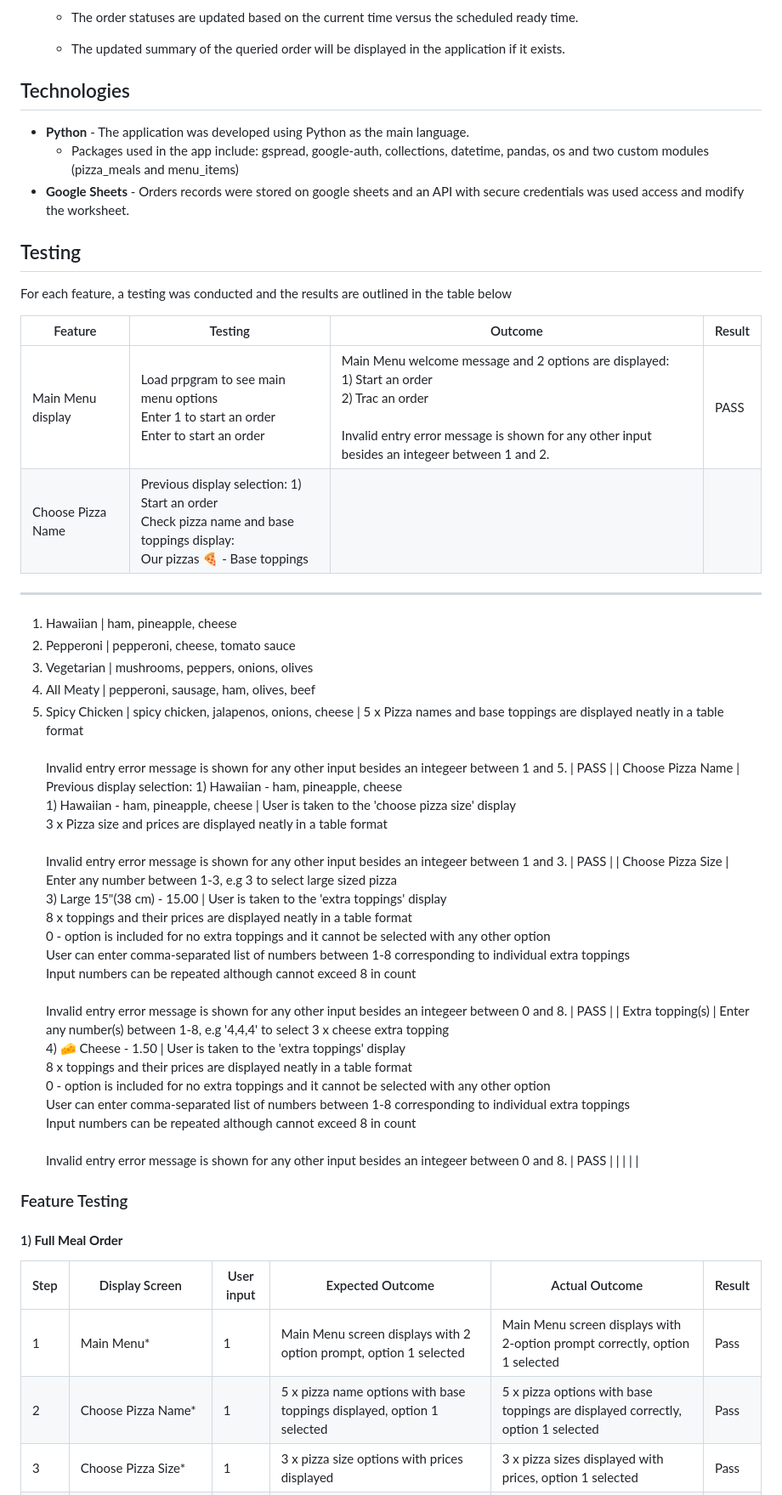
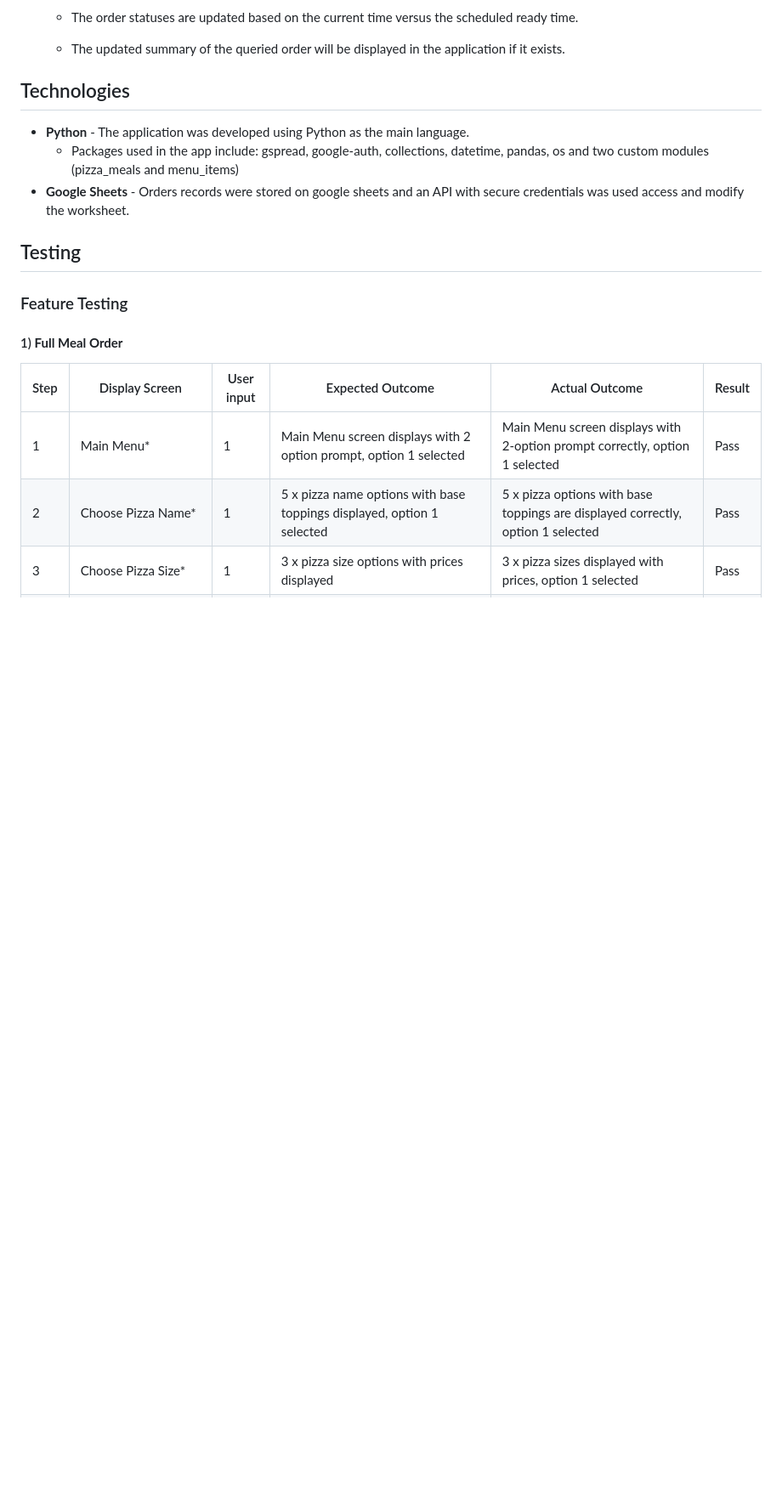
Before and after one commit to tumelo-maja/pizza_order_cli, a Markdown page: README.md, the part around the change printed below. Shown: that part at 85% size. Rendered like a GitHub page; blank space fills up the shorter version.

Commit message:
Remove unused text in testing

```diff
--- a/README.md
+++ b/README.md
@@ -437,23 +437,6 @@ The application can add new records (as rows) to the 'orders' worksheet and also
 
 
 ## Testing
-For each feature, a testing was conducted and the results are outlined in the table below
-
-| Feature           | Testing                                   | Outcome  |  Result |
-| --------          | -------                                   |-------   |-------   |
-| Main Menu display | Load prpgram to see main menu options <br> Enter 1 to start an order <br>Enter  to start an order       | Main Menu welcome message and 2 options are displayed: <br>1) Start an order  <br>2) Trac an order <br><br> Invalid entry error message is shown for any other input besides an integeer between 1 and 2.       | PASS  |
-| Choose Pizza Name | Previous display selection: 1) Start an order <br> Check pizza name and base toppings display: <br>  Our pizzas 🍕      - Base toppings
- -----------------------------------
- 1) Hawaiian       | ham, pineapple, cheese
- 2) Pepperoni      | pepperoni, cheese, tomato sauce
- 3) Vegetarian     | mushrooms, peppers, onions, olives
- 4) All Meaty      | pepperoni, sausage, ham, olives, beef
- 5) Spicy Chicken  | spicy chicken, jalapenos, onions, cheese   | 5 x Pizza names and base toppings are displayed neatly in a table format <br><br> Invalid entry error message is shown for any other input besides an integeer between 1 and 5.       | PASS  |
-| Choose Pizza Name |  Previous display selection: 1) Hawaiian - ham, pineapple, cheese <br> 1) Hawaiian - ham, pineapple, cheese   | User is taken to the 'choose pizza size' display <br>3 x Pizza size and prices are displayed neatly in a table format <br><br> Invalid entry error message is shown for any other input besides an integeer between 1 and 3.       | PASS  |
-| Choose Pizza Size | Enter any number between 1-3, e.g 3 to select large sized pizza <br> 3) Large 15"(38 cm)  - 15.00    | User is taken to the 'extra toppings' display <br>8 x toppings and their prices are displayed neatly in a table format <br> 0 - option is included for no extra toppings and it cannot be selected with any other option <br> User can enter comma-separated list of numbers between 1-8 corresponding to individual extra toppings<br> Input numbers can be repeated although cannot exceed 8 in count <br><br> Invalid entry error message is shown for any other input besides an integeer between 0 and 8.    | PASS  |
-| Extra topping(s) | Enter any number(s) between 1-8, e.g '4,4,4' to select 3 x cheese extra topping <br> 4) 🧀  Cheese - 1.50   | User is taken to the 'extra toppings' display <br>8 x toppings and their prices are displayed neatly in a table format <br> 0 - option is included for no extra toppings and it cannot be selected with any other option <br> User can enter comma-separated list of numbers between 1-8 corresponding to individual extra toppings<br> Input numbers can be repeated although cannot exceed 8 in count <br><br> Invalid entry error message is shown for any other input besides an integeer between 0 and 8.    | PASS  |
-|               |         |          |
-
 ### Feature Testing
 #### 1) **Full Meal Order**
 | Step | Display Screen              | User input | Expected Outcome                            | Actual Outcome     | Result |
```
Also changed, not shown: other parts of README.md (+15 -14 lines).
